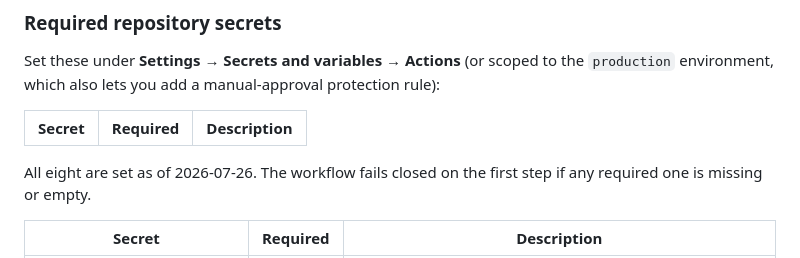
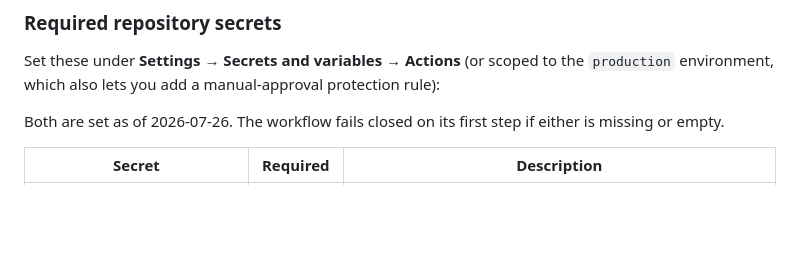
Before and after one commit to entire-vc/evc-team-relay, a Markdown page: docs/DEPLOY.md, the part around the change. Drawn GitHub-style; blank space fills up the shorter version.

Commit message:
docs: fix duplicated secrets-table header left by the previous edit

```diff
--- a/docs/DEPLOY.md
+++ b/docs/DEPLOY.md
@@ -74,10 +74,8 @@ broken migration makes the `dry_run` run fail at the gate step with the app unto
 Set these under **Settings → Secrets and variables → Actions** (or scoped to the `production`
 environment, which also lets you add a manual-approval protection rule):
 
-| Secret | Required | Description |
-|--------|----------|-------------|
-All eight are set as of 2026-07-26. The workflow fails closed on the first step if any required
-one is missing or empty.
+Both are set as of 2026-07-26. The workflow fails closed on its first step if either is missing
+or empty.
 
 | Secret | Required | Description |
 |--------|----------|-------------|
```
